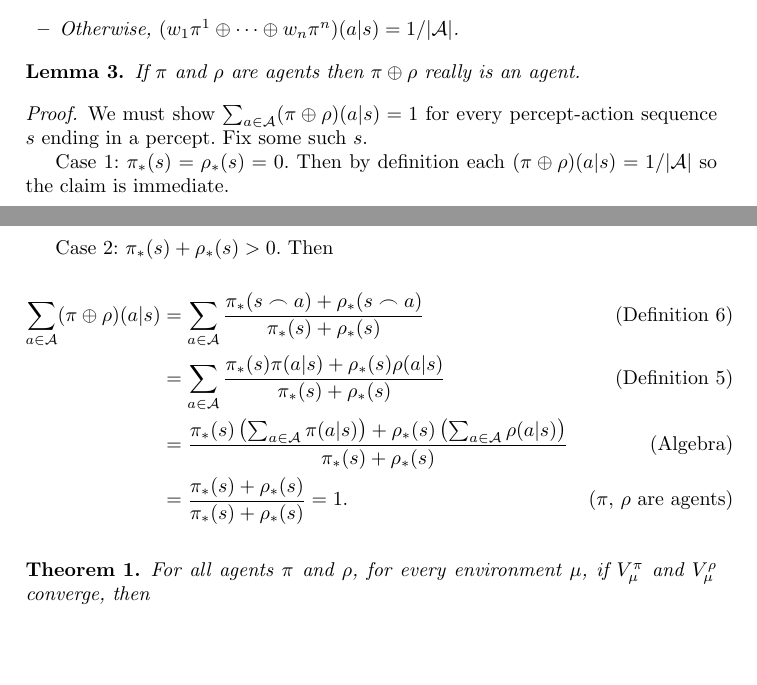
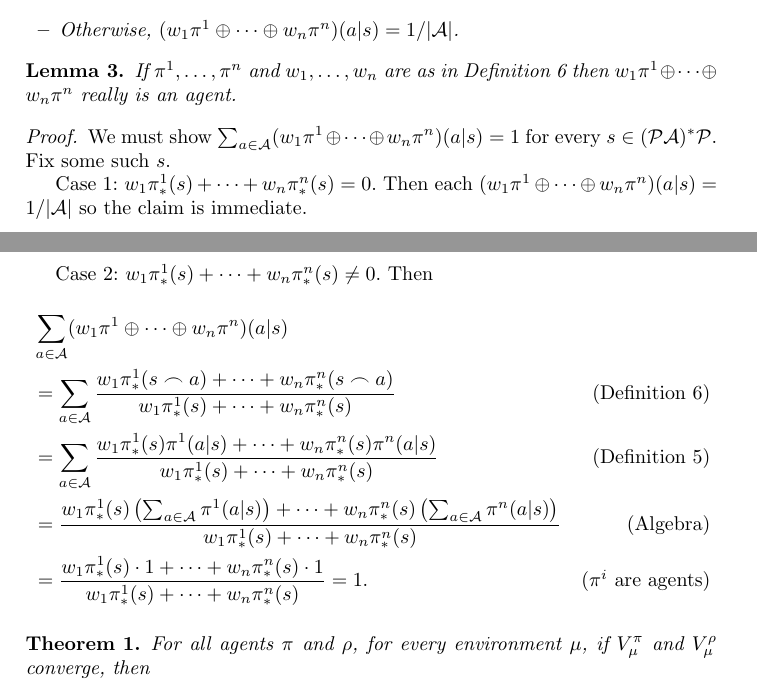
Before and after one commit to semitrivial/AgentMixtures, a LaTeX paper (main.tex): two parts of pages 4 and 5 of 15, joined at a grey line, cut so that both start at the same text, the shorter picture padded with empty space. Compiled offline with pdfLaTeX.

Commit message:
Rewrite a lemma

```diff
--- a/main.tex
+++ b/main.tex
@@ -327,33 +327,43 @@ Now we are ready to define mixture agents.
 \end{definition}
 
 \begin{lemma}
-    If $\pi$ and $\rho$ are agents then $\pi\oplus\rho$ really is an agent.
+    If $\pi^1,\ldots,\pi^n$ and $w_1,\ldots,w_n$ are as in Definition \ref{maindefn}
+    then $w_1\pi^1\oplus\cdots\oplus w_n\pi^n$ really is an agent.
 \end{lemma}
 
 \begin{proof}
-    We must show $\sum_{a\in\mathcal A}(\pi\oplus\rho)(a|s)=1$ for every
-    percept-action sequence $s$ ending in a percept. Fix some such $s$.
+    We must show
+    $\sum_{a\in\mathcal A}(w_1\pi^1\oplus\cdots\oplus w_n\pi^n)(a|s)=1$ for every
+    $s\in(\mathcal P\mathcal A)^*\mathcal P$. Fix some such $s$.
 
-    Case 1: $\pi_*(s)=\rho_*(s)=0$. Then by definition each
-    $(\pi\oplus\rho)(a|s)=1/|\mathcal A|$ so the claim is immediate.
+    Case 1: $w_1\pi^1_*(s)+\cdots+w_n\pi^n_*(s)=0$. Then
+    each $(w_1\pi^1\oplus\cdots\oplus w_n\pi^n)(a|s)=1/|\mathcal A|$ so the
+    claim is immediate.
 
-    Case 2: $\pi_*(s)+\rho_*(s)>0$. Then
+    Case 2: $w_1\pi^1_*(s)+\cdots+w_n\pi^n_*(s)\not=0$. Then
     \begin{align*}
-        \sum_{a\in\mathcal A}(\pi\oplus\rho)(a|s)
+        &{} \sum_{a\in\mathcal A}(w_1\pi^1\oplus\cdots\oplus w_n\pi^n)(a|s)\\
             &= \sum_{a\in\mathcal A}
-                \frac{\pi_*(s\frown a)+\rho_*(s\frown a)}{\pi_*(s)+\rho_*(s)}
+                \frac
+                {w_1\pi^1_*(s\frown a)+\cdots+w_n\pi^n_*(s\frown a)}
+                {w_1\pi^1_*(s)+\cdots+w_n\pi^n_*(s)}
                 &\mbox{(Definition \ref{maindefn})}\\
             &= \sum_{a\in\mathcal A}
-                \frac{\pi_*(s)\pi(a|s)+\rho_*(s)\rho(a|s)}{\pi_*(s)+\rho_*(s)}
+                \frac
+                {w_1\pi^1_*(s)\pi^1(a|s)+\cdots+w_n\pi^n_*(s)\pi^n(a|s)}
+                {w_1\pi^1_*(s)+\cdots+w_n\pi^n_*(s)}
                 &\mbox{(Definition \ref{pullbackdef})}\\
             &= \frac{
-                \pi_*(s)\left(\mbox{$\sum_{a\in\mathcal A}\pi(a|s)$}\right)
-                +
-                \rho_*(s)\left(\mbox{$\sum_{a\in\mathcal A}\rho(a|s)$}\right)
-                }{\pi_*(s)+\rho_*(s)}
+                w_1\pi^1_*(s)\left(\mbox{$\sum_{a\in\mathcal A}\pi^1(a|s)$}\right)
+                +\cdots+
+                w_n\pi^n_*(s)\left(\mbox{$\sum_{a\in\mathcal A}\pi^n(a|s)$}\right)
+                }
+                {w_1\pi^1_*(s)+\cdots+w_n\pi^n_*(s)}
                 &\mbox{(Algebra)}\\
-            &= \frac{\pi_*(s)+\rho_*(s)}{\pi_*(s)+\rho_*(s)}=1.
-                &\mbox{($\pi$, $\rho$ are agents)}
+            &= \frac
+                {w_1\pi^1_*(s)\cdot 1 + \cdots + w_n\pi^n_*(s)\cdot1}
+                {w_1\pi^1_*(s)+\dots+w_n\pi^n_*(s)}=1.
+                &\mbox{($\pi^i$ are agents)}
     \end{align*}
 \end{proof}
 
```
